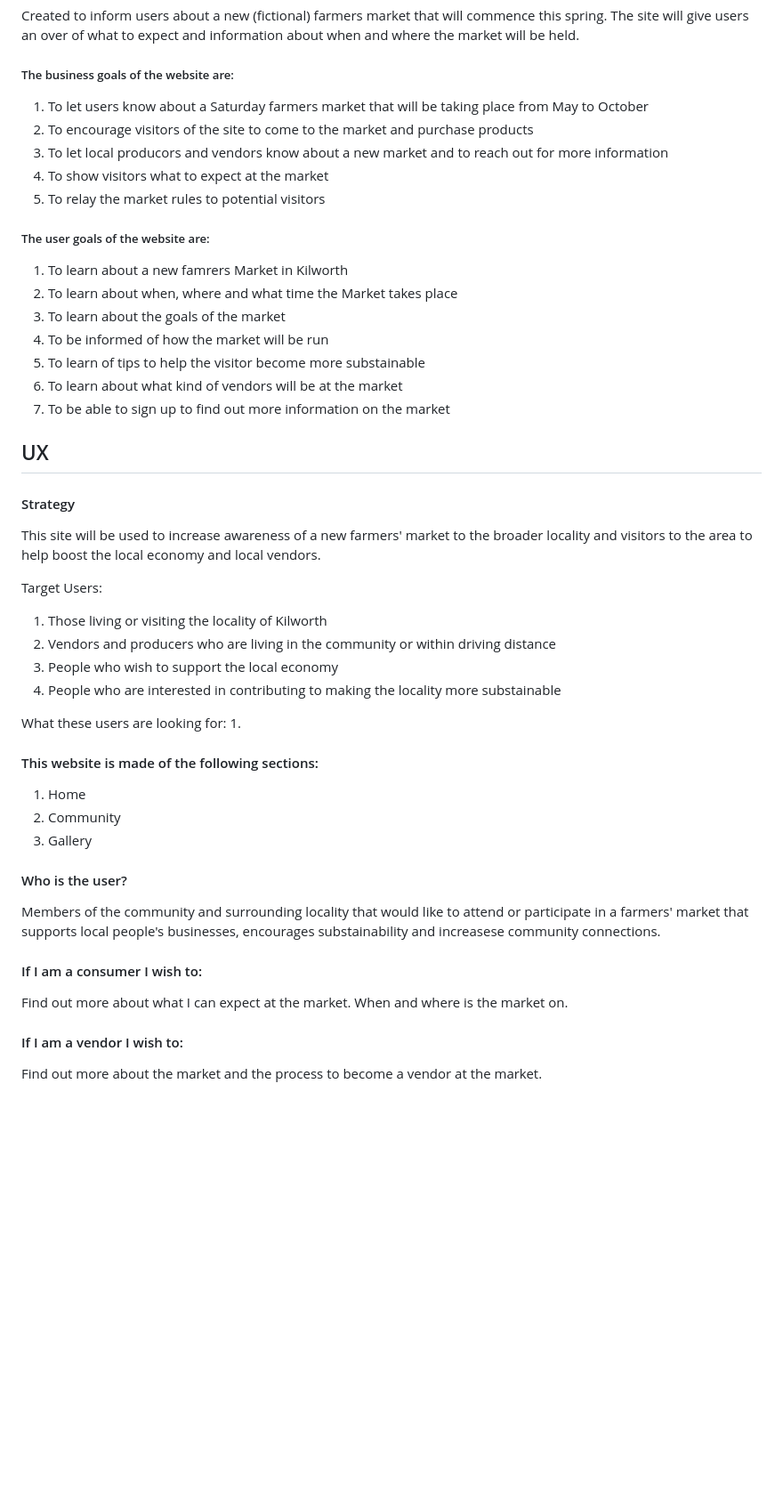
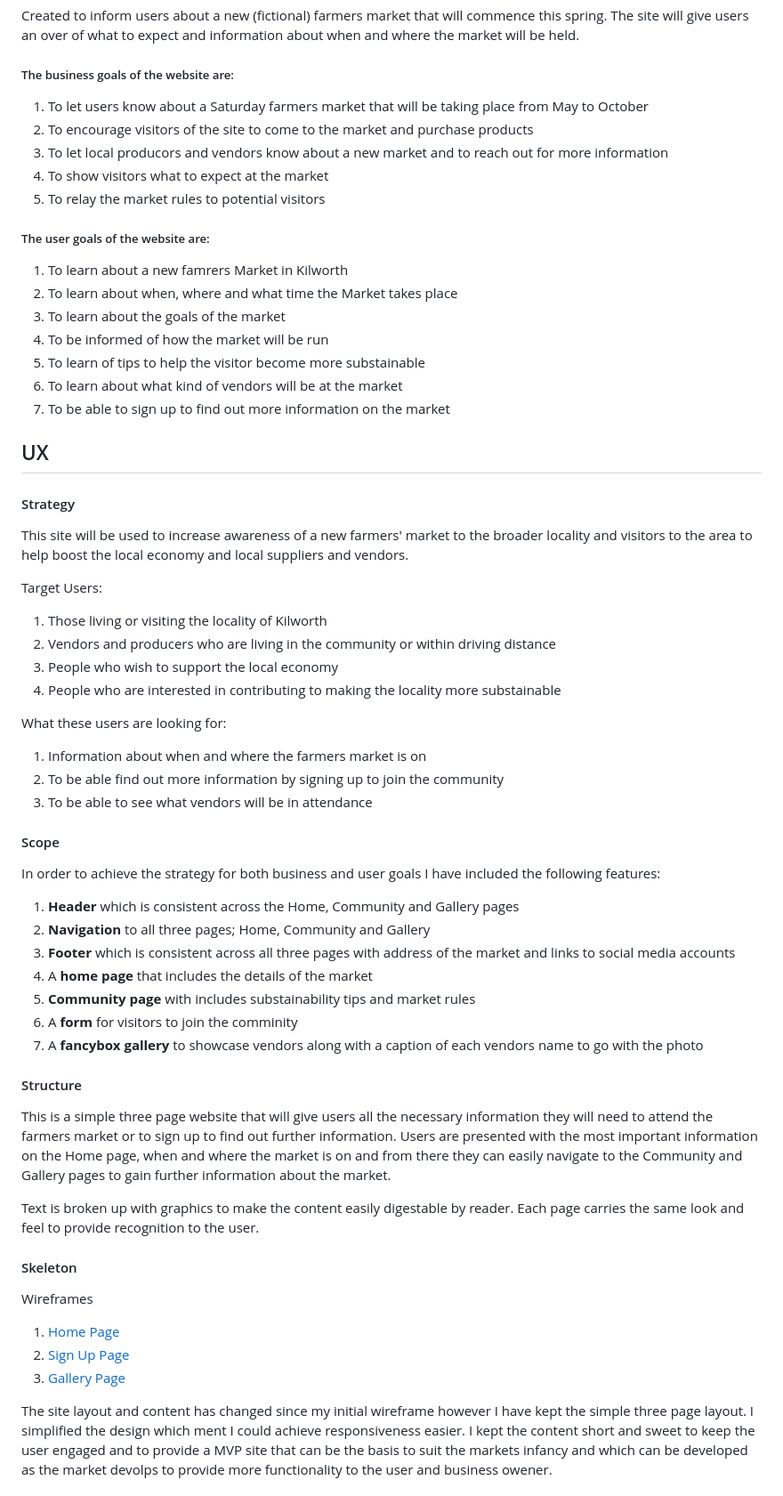
Before and after one commit to ciaralynch72/CI-Project-1, a Markdown page: README.md, the part around the change printed below. Shown: that part at 89% size. GitHub-like rendering; blank space fills up the shorter version.

Commit message:
Add UX design and features to README

```diff
--- a/README.md
+++ b/README.md
@@ -4,6 +4,7 @@
 Created to inform users about a new (fictional) farmers market that will commence this spring. The site will give users an over of what to expect and information about when and where the market will be held.
 
 ##### The business goals of the website are:
+
 1. To let users know about a Saturday farmers market that will be taking place from May to October
 2. To encourage visitors of the site to come to the market and purchase products
 3. To let local producors and vendors know about a new market and to reach out for more information
@@ -11,6 +12,7 @@ Created to inform users about a new (fictional) farmers market that will commenc
 5. To relay the market rules to potential visitors
 
 ##### The user goals of the website are:
+
 1. To learn about a new famrers Market in Kilworth
 2. To learn about when, where and what time the Market takes place
 3. To learn about the goals of the market
@@ -21,27 +23,44 @@ Created to inform users about a new (fictional) farmers market that will commenc
 
 ## UX
 #### Strategy
-This site will be used to increase awareness of a new farmers' market to the broader locality and visitors to the area to help boost the local economy and local vendors.
+
+This site will be used to increase awareness of a new farmers' market to the broader locality and visitors to the area to help boost the local economy and local suppliers and vendors.
 
 Target Users:
+
 1. Those living or visiting the locality of Kilworth
 2. Vendors and producers who are living in the community or within driving distance
 4. People who wish to support the local economy
 5. People who are interested in contributing to making the locality more substainable
 
 What these users are looking for:
-1.
 
-#### This website is made of the following sections:
-1. Home
-2. Community
-3. Gallery
+1. Information about when and where the farmers market is on
+2. To be able find out more information by signing up to join the community
+3. To be able to see what vendors will be in attendance
 
-#### Who is the user?
-Members of the community and surrounding locality that would like to attend or participate in a farmers' market that supports local people's businesses, encourages substainability and increasese community connections.
+#### Scope
+In order to achieve the strategy for both business and user goals I have included the following features:
 
-#### If I am a consumer I wish to:
-Find out more about what I can expect at the market. When and where is the market on.
+1. **Header** which is consistent across the Home, Community and Gallery pages
+2. **Navigation** to all three pages; Home, Community and Gallery
+3. **Footer** which is consistent across all three pages with address of the market and links to social media accounts
+4. A **home page** that includes the details of the market
+5. **Community page** with includes substainability tips and market rules
+6. A **form** for visitors to join the comminity
+7. A **fancybox gallery** to showcase vendors along with a caption of each vendors name to go with the photo
 
-#### If I am a vendor I wish to:
-Find out more about the market and the process to become a vendor at the market.
+#### Structure
+This is a simple three page website that will give users all the necessary information they will need to attend the farmers market or to sign up to find out further information. Users are presented with the most important information on the Home page, when and where the market is on and from there they can easily navigate to the Community and Gallery pages to gain further information about the market.
+
+Text is broken up with graphics to make the content easily digestable by reader. Each page carries the same look and feel to provide recognition to the user.
+
+#### Skeleton
+Wireframes
+1. [Home Page](assets/images/about_page_wireframe.png "Kilworth Farmers' Market")
+2. [Sign Up Page](assets/images/sign_up_page.png "Kilworth Farmers' Market")
+3. [Gallery Page](assets/images/vendor_info_kfm.png "Kilworth Farmers' Market")
+
+The site layout and content has changed since my initial wireframe however I have kept the simple three page layout. I simplified the design which ment I could achieve responsiveness easier. I kept the content short and sweet to keep the user engaged and to provide a MVP site that can be the basis to suit the markets infancy and which can be developed as the market devolps to provide more functionality to the user and business owener.
+
+
```
Also changed, not shown: other parts of README.md (+14 -0 lines), assets/images/about_page_wireframe.png (added), assets/images/sign_up_page.png (added), assets/images/vendor_info_kfm.png (added).
